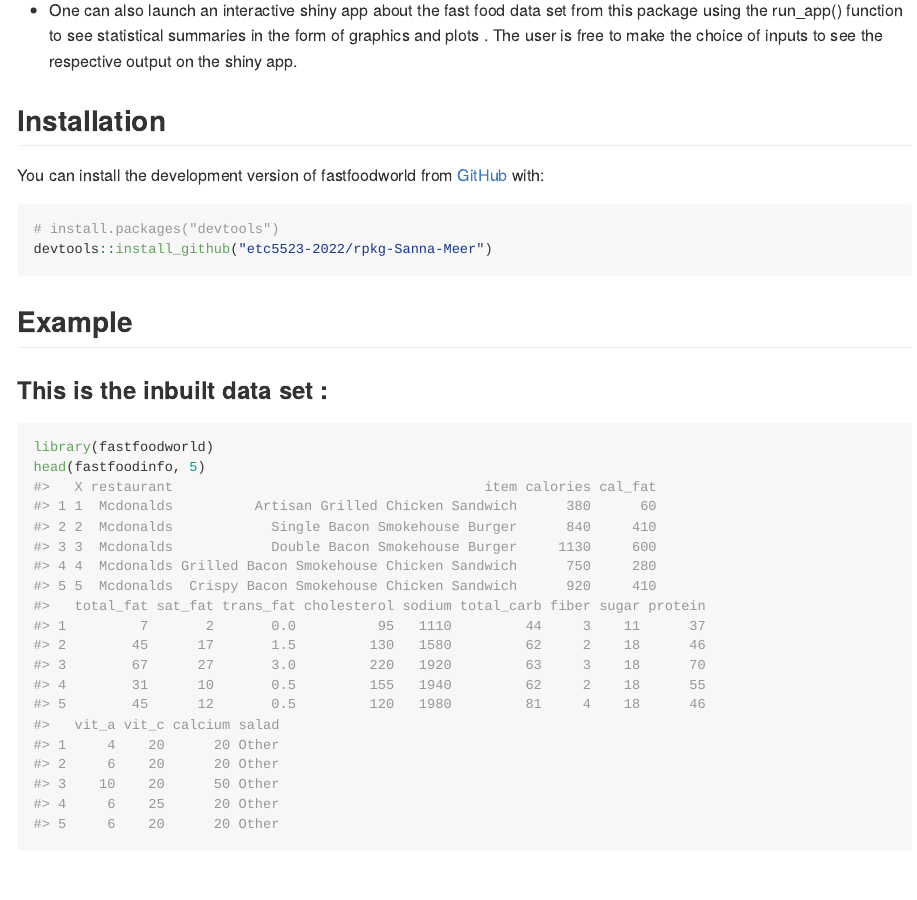
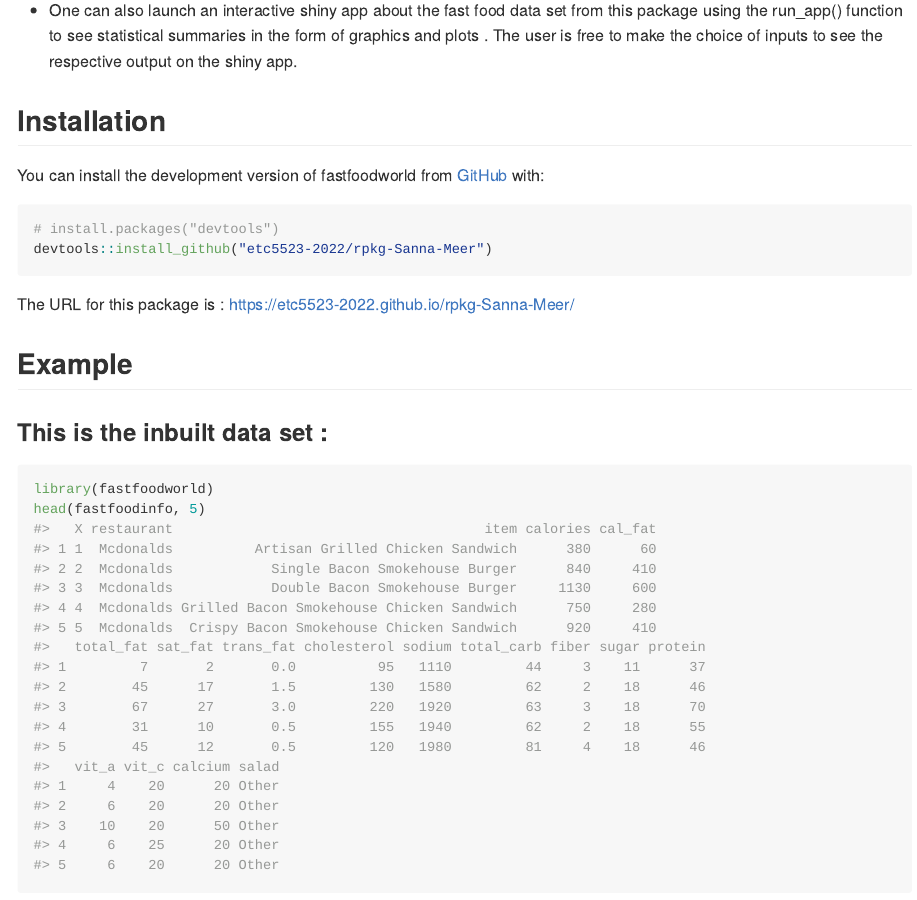
Before and after one commit to etc5523-2022/rpkg-Sanna-Meer, an R Markdown document (README.Rmd): the page in a window 1100 px wide, from 680 px down. The pictures show the output file README.md that the author committed with the source, drawn offline in the style of GitHub.

Commit message:
pushing the changes

````diff
--- a/README.Rmd
+++ b/README.Rmd
@@ -38,6 +38,8 @@ You can install the development version of fastfoodworld from [GitHub](https://g
 # install.packages("devtools")
 devtools::install_github("etc5523-2022/rpkg-Sanna-Meer")
 ```
+
+The URL for this package is : https://etc5523-2022.github.io/rpkg-Sanna-Meer/
 
 ## Example
 
````
Also changed, not shown: README.md, 2 other files.
